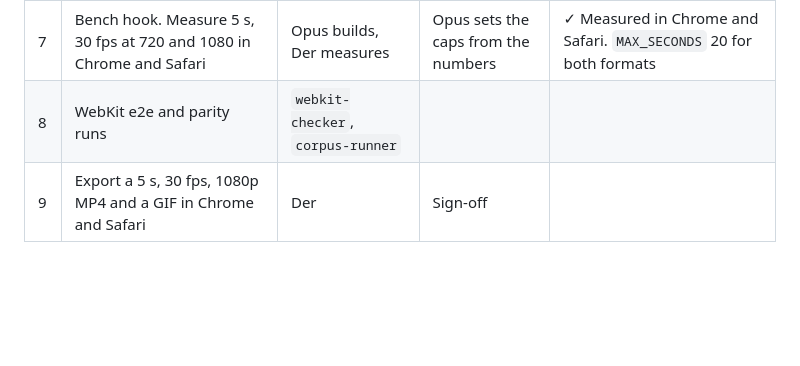
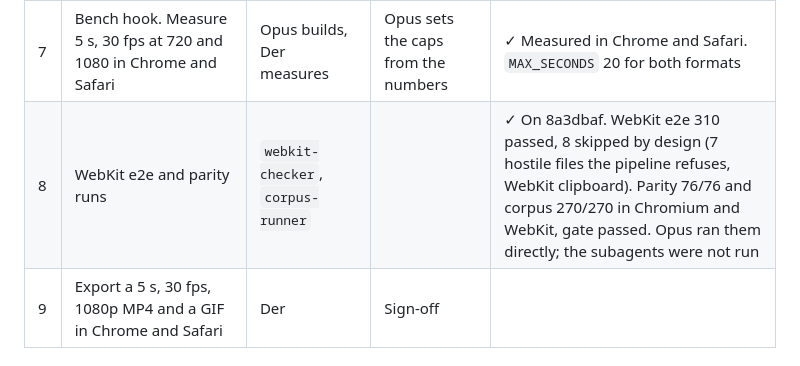
Before and after one commit to ddools/animated-svg-go, a Markdown page: docs/PLAN.md, the part around the change. GitHub-like rendering; blank space fills up the shorter version.

Commit message:
docs: Stage 6 item 8, WebKit e2e, parity and corpus pass
Co-Authored-By: Claude Opus 5.5 <noreply@anthropic.com>

```diff
--- a/docs/PLAN.md
+++ b/docs/PLAN.md
@@ -149,7 +149,7 @@ Approved decisions:
 | 5 | GIF through gifenc with a size estimate | Opus (moved from Sonnet: Der's call) | | ✓ Estimate within 3% headless |
 | 6 | Resolution, fps and background presets. Progress and cancel UI | Opus (moved from Sonnet: Der's call), copy included | Der reads the copy | Built. Waiting on Der's read of the copy |
 | 7 | Bench hook. Measure 5 s, 30 fps at 720 and 1080 in Chrome and Safari | Opus builds, Der measures | Opus sets the caps from the numbers | ✓ Measured in Chrome and Safari. `MAX_SECONDS` 20 for both formats |
-| 8 | WebKit e2e and parity runs | `webkit-checker`, `corpus-runner` | |  |
+| 8 | WebKit e2e and parity runs | `webkit-checker`, `corpus-runner` | | ✓ On 8a3dbaf. WebKit e2e 310 passed, 8 skipped by design (7 hostile files the pipeline refuses, WebKit clipboard). Parity 76/76 and corpus 270/270 in Chromium and WebKit, gate passed. Opus ran them directly; the subagents were not run |
 | 9 | Export a 5 s, 30 fps, 1080p MP4 and a GIF in Chrome and Safari | Der | Sign-off |  |
 
 ## Parked
```
